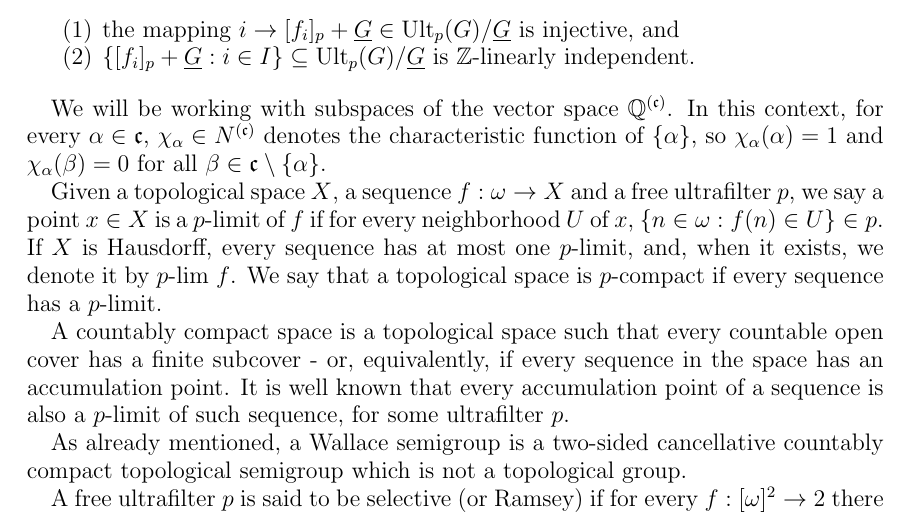
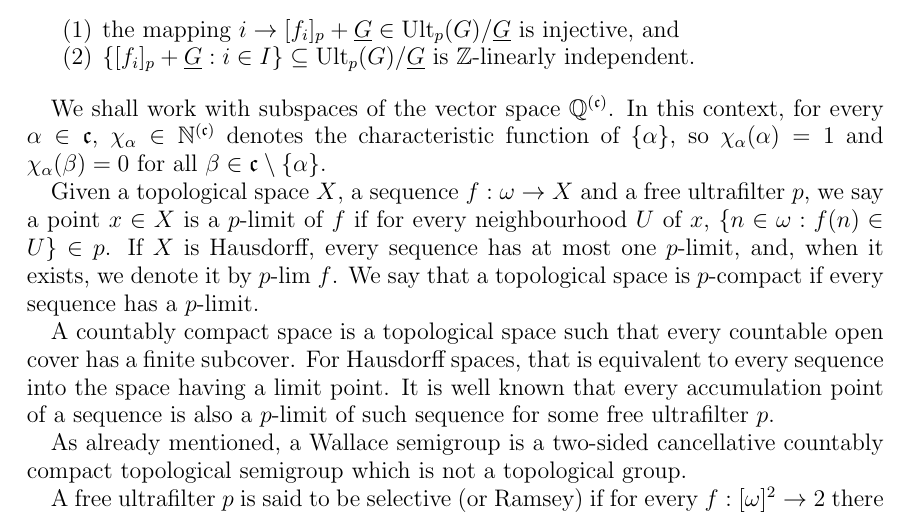
Before and after one commit to vo-rodrigues/wallaceSemigroup, a LaTeX paper (main.tex, which reads sections/introduction/notation.tex): part of page 3 of 12, cut so that both start at the same text. Compiled offline with pdfLaTeX.

Commit message:
Refactor notation section for clarity by improving phrasing and correcting notation for characteristic functions and limits in topological spaces

```diff
--- a/sections/introduction/notation.tex
+++ b/sections/introduction/notation.tex
@@ -36,12 +36,15 @@ The following shorthand will come in handy:
     \end{enumerate}
 \end{defin}
 
-We will be working with subspaces of the vector space $\mathbb Q^{(\mathfrak c)}$. In this context, for every $\alpha \in \mathfrak c$, $\chi_\alpha\in N^{(\mathfrak c)}$ denotes the characteristic function of $\{\alpha\}$, so $\chi_\alpha(\alpha)=1$ and $\chi_\alpha(\beta)=0$ for all $\beta\in \mathfrak c\setminus \{\alpha\}$.
+We shall work with subspaces of the vector space $\mathbb Q^{(\mathfrak c)}$. In this context, for every $\alpha \in \mathfrak c$, $\chi_\alpha\in \mathbb N^{(\mathfrak c)}$ denotes the characteristic function of $\{\alpha\}$, so $\chi_\alpha(\alpha)=1$ and $\chi_\alpha(\beta)=0$ for all $\beta\in \mathfrak c\setminus \{\alpha\}$.
 
-Given a topological space $X$, a sequence $f:\omega\rightarrow X$ and a free ultrafilter $p$, we say a point $x \in X$ is a $p$-limit of $f$ if for every neighborhood $U$ of $x$, $\{n \in \omega: f(n)\in U\}\in p$. If $X$ is Hausdorff, every sequence has at most one $p$-limit, and, when it exists, we denote it by $p$-$\lim$ $f$.  We say that a topological space is $p$-compact if every sequence has a $p$-limit.
+Given a topological space $X$, a sequence $f:\omega\rightarrow X$ and a free ultrafilter $p$, we say a point $x \in X$ is a $p$-limit of $f$ if for every neighbourhood $U$ of $x$, $\{n \in \omega: f(n)\in U\}\in p$.
+If $X$ is Hausdorff, every sequence has at most one $p$-limit, and, when it exists, we denote it by $p$-$\lim$ $f$.
+We say that a topological space is $p$-compact if every sequence has a $p$-limit.
 
-
-A countably compact space is a topological space such that every countable open cover has a finite subcover - or, equivalently, if every sequence in the space has an accumulation point. It is well known that every accumulation point of a sequence is also a $p$-limit of such sequence, for some ultrafilter $p$.
+A countably compact space is a topological space such that every countable open cover has a finite subcover.
+For Hausdorff spaces, that is equivalent to every sequence into the space having a limit point.
+It is well known that every accumulation point of a sequence is also a $p$-limit of such sequence for some free ultrafilter $p$.
 
 
 As already mentioned, a Wallace semigroup is a two-sided cancellative countably compact topological semigroup which is not a topological group.
```
